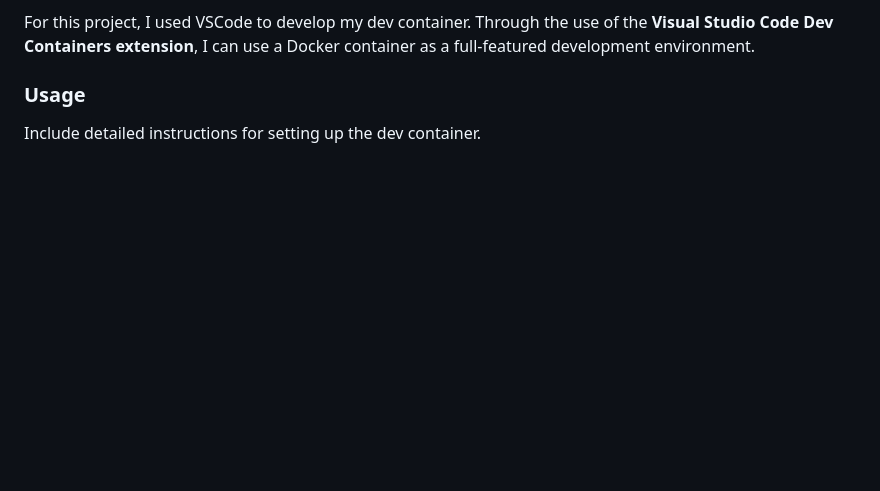
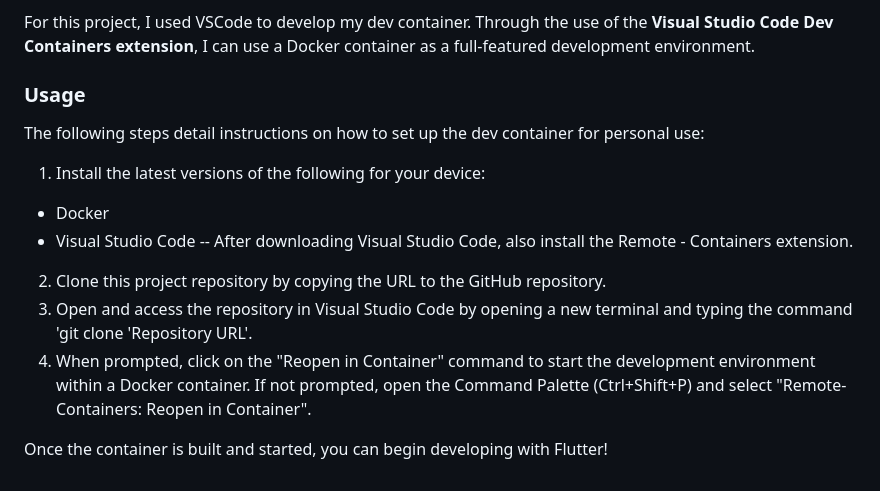
Before and after one commit to philomina-1/CSC-325-Container-Project, a Markdown page: docs/CSC_325_Project_Report/1.Intro_and_DevContainer.md, the part around the change. GitHub-like rendering; blank space fills up the shorter version.

Commit message:
revised 1.Intro_and_DevContainer.md

```diff
--- a/docs/CSC_325_Project_Report/1.Intro_and_DevContainer.md
+++ b/docs/CSC_325_Project_Report/1.Intro_and_DevContainer.md
@@ -37,4 +37,15 @@ Visual Studio Code, or VSCode, is an editor that supports the Development Contai
 For this project, I used VSCode to develop my dev container. Through the use of the **Visual Studio Code Dev Containers extension**, I can use a Docker container as a full-featured development environment.
 
 ### Usage
-Include detailed instructions for setting up the dev container.
+The following steps detail instructions on how to set up the dev container for personal use:
+
+1. Install the latest versions of the following for your device:
+- Docker
+- Visual Studio Code
+-- After downloading Visual Studio Code, also install the Remote - Containers extension.
+
+2. Clone this project repository by copying the URL to the GitHub repository.
+3. Open and access the repository in Visual Studio Code by opening a new terminal and typing the command 'git clone 'Repository URL'.
+4. When prompted, click on the "Reopen in Container" command to start the development environment within a Docker container. If not prompted, open the Command Palette (Ctrl+Shift+P) and select "Remote-Containers: Reopen in Container".
+
+Once the container is built and started, you can begin developing with Flutter!
```
